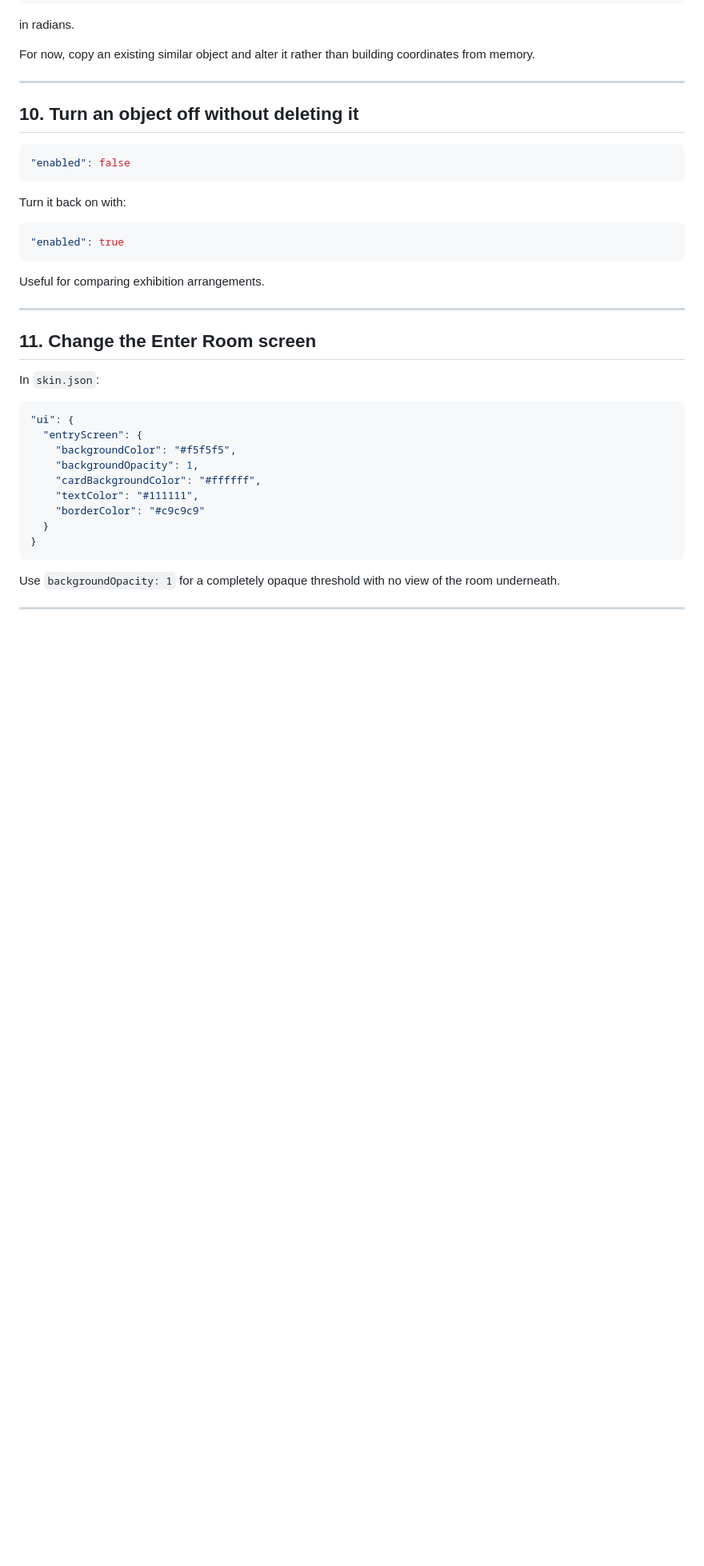
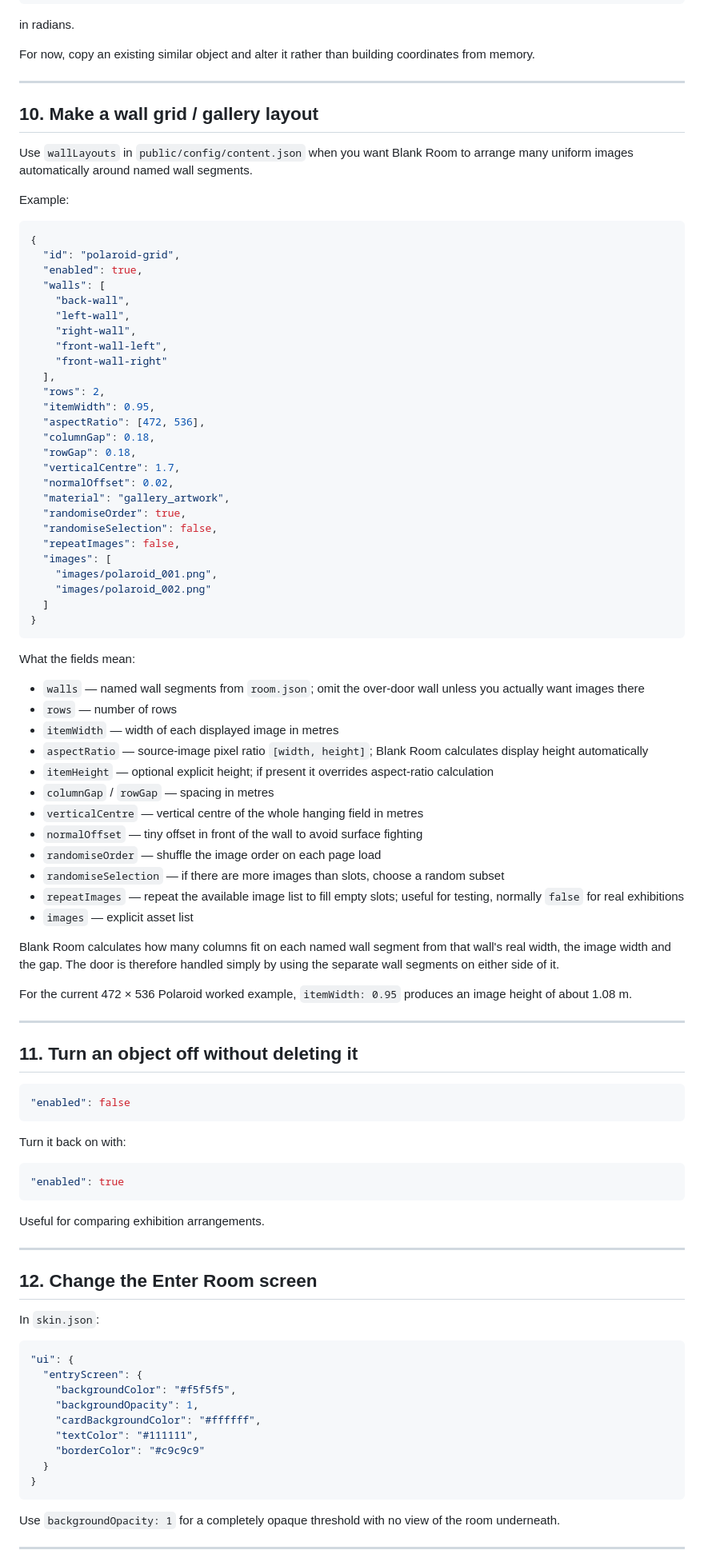
Before and after one commit to AppleVioletRobot/blank-room, a Markdown page: CHEATSHEET.md, the part around one of its changes. Shown at 80% size. GitHub-like rendering; blank space fills up the shorter version.

Commit message:
Document wall-grid layout

````diff
--- a/CHEATSHEET.md
+++ b/CHEATSHEET.md
@@ -304,7 +304,63 @@ For now, copy an existing similar object and alter it rather than building coord
 
 ---
 
-## 10. Turn an object off without deleting it
+## 10. Make a wall grid / gallery layout
+
+Use `wallLayouts` in `public/config/content.json` when you want Blank Room to arrange many uniform images automatically around named wall segments.
+
+Example:
+
+```json
+{
+  "id": "polaroid-grid",
+  "enabled": true,
+  "walls": [
+    "back-wall",
+    "left-wall",
+    "right-wall",
+    "front-wall-left",
+    "front-wall-right"
+  ],
+  "rows": 2,
+  "itemWidth": 0.95,
+  "aspectRatio": [472, 536],
+  "columnGap": 0.18,
+  "rowGap": 0.18,
+  "verticalCentre": 1.7,
+  "normalOffset": 0.02,
+  "material": "gallery_artwork",
+  "randomiseOrder": true,
+  "randomiseSelection": false,
+  "repeatImages": false,
+  "images": [
+    "images/polaroid_001.png",
+    "images/polaroid_002.png"
+  ]
+}
+```
+
+What the fields mean:
+
+- `walls` — named wall segments from `room.json`; omit the over-door wall unless you actually want images there
+- `rows` — number of rows
+- `itemWidth` — width of each displayed image in metres
+- `aspectRatio` — source-image pixel ratio `[width, height]`; Blank Room calculates display height automatically
+- `itemHeight` — optional explicit height; if present it overrides aspect-ratio calculation
+- `columnGap` / `rowGap` — spacing in metres
+- `verticalCentre` — vertical centre of the whole hanging field in metres
+- `normalOffset` — tiny offset in front of the wall to avoid surface fighting
+- `randomiseOrder` — shuffle the image order on each page load
+- `randomiseSelection` — if there are more images than slots, choose a random subset
+- `repeatImages` — repeat the available image list to fill empty slots; useful for testing, normally `false` for real exhibitions
+- `images` — explicit asset list
+
+Blank Room calculates how many columns fit on each named wall segment from that wall's real width, the image width and the gap. The door is therefore handled simply by using the separate wall segments on either side of it.
+
+For the current 472 × 536 Polaroid worked example, `itemWidth: 0.95` produces an image height of about 1.08 m.
+
+---
+
+## 11. Turn an object off without deleting it
 
 ```json
 "enabled": false
@@ -320,7 +376,7 @@ Useful for comparing exhibition arrangements.
 
 ---
 
-## 11. Change the Enter Room screen
+## 12. Change the Enter Room screen
 
 In `skin.json`:
 
````
Also changed, not shown: other parts of CHEATSHEET.md (+5 -5 lines).
